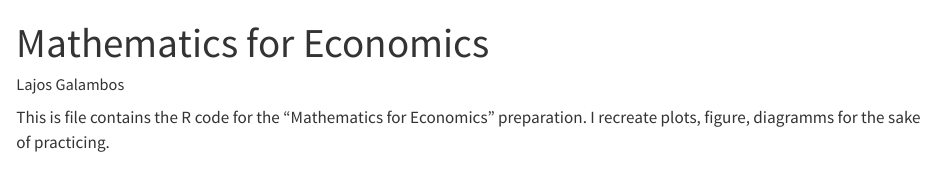
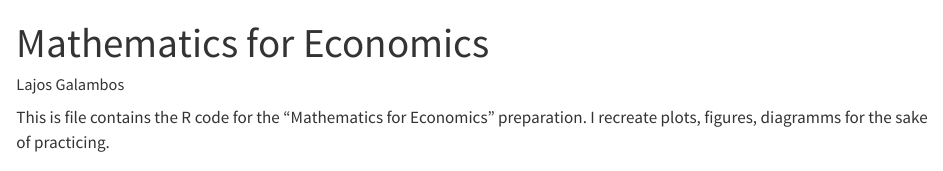
Before and after one commit to galamboslajos/Mathematics-for-Economics-I., a Quarto document (Mathematics_for_Economics_Code/Mathematics_for_Economics.qmd): the page in a window 1100 px wide, from its top. Rendered offline with R 4.5, knitr and Pandoc in place of Quarto, with nearby package versions; some code elsewhere in the file could not run offline.

Commit message:
Update Mathematics_for_Economics.qmd

````diff
--- a/Mathematics_for_Economics_Code/Mathematics_for_Economics.qmd
+++ b/Mathematics_for_Economics_Code/Mathematics_for_Economics.qmd
@@ -3,7 +3,7 @@ title: "Mathematics for Economics"
 author: "Lajos Galambos"
 format: html
 ---
-This is file contains the R code for the "Mathematics for Economics" preparation. I recreate plots, figure, diagramms for the sake of practicing.
+This is file contains the R code for the "Mathematics for Economics" preparation. I recreate plots, figures, diagramms for the sake of practicing.
 
 ```{r}
 ##################### Figure 1 #####################
````
